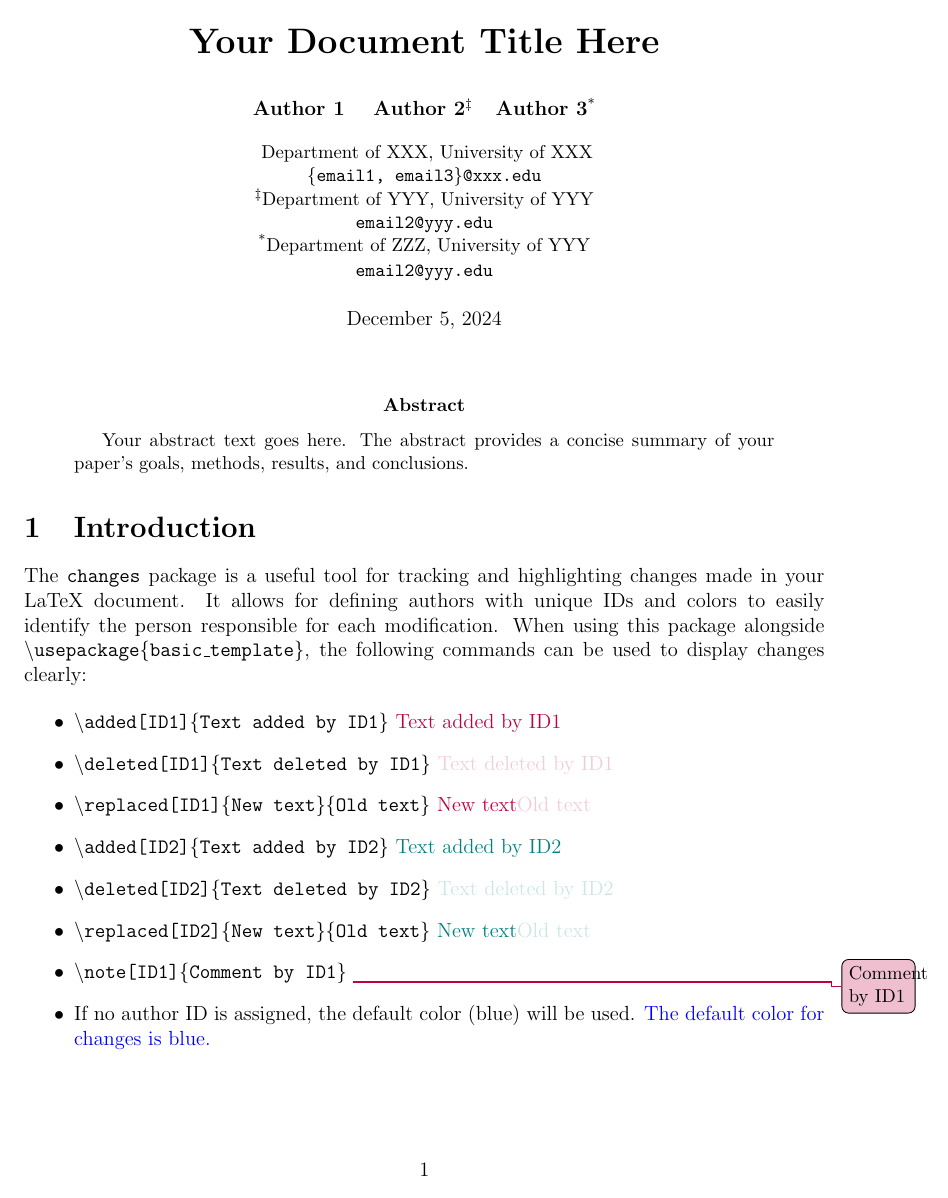
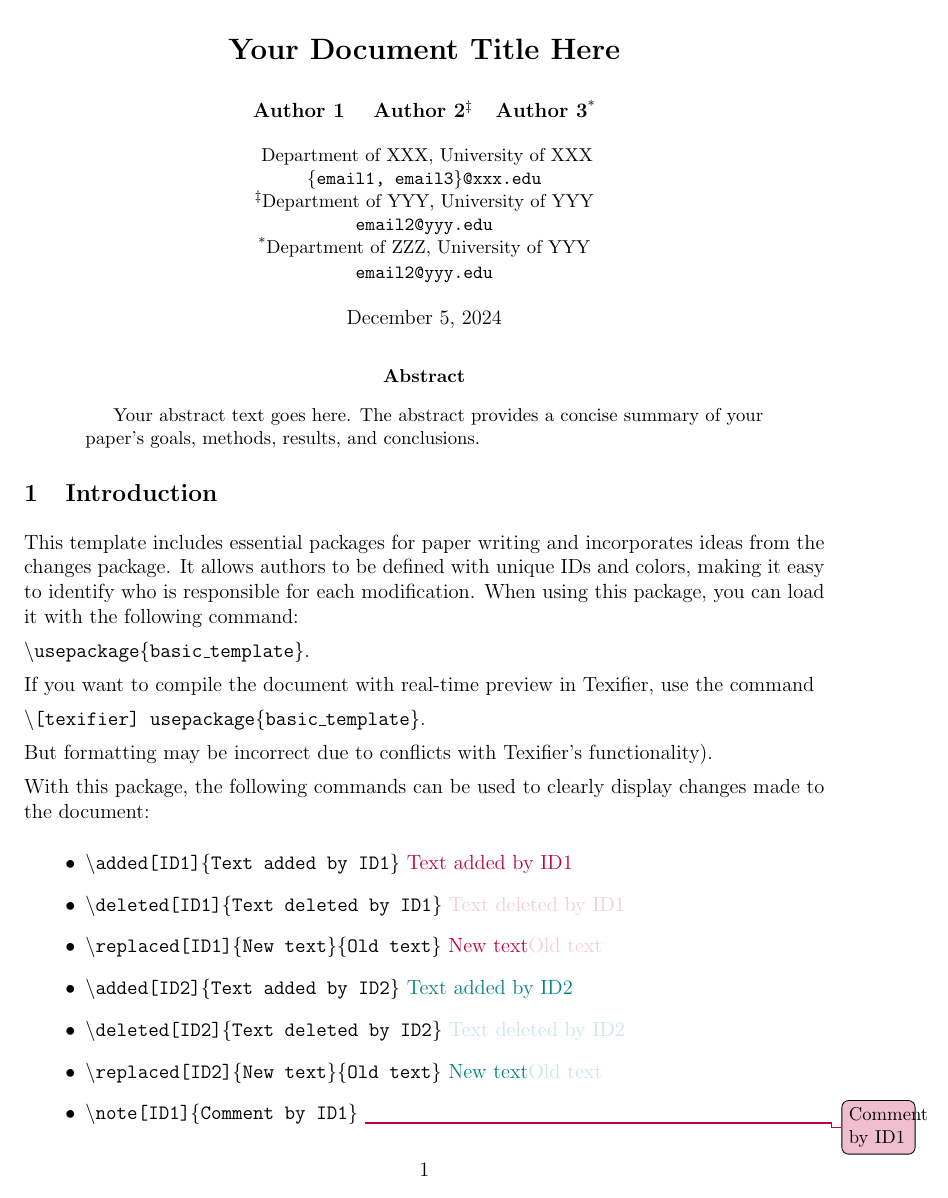
Before and after one commit to Yin-LIU/LATEX-template-article, a LaTeX paper (main.tex, which reads basic_template.sty): page 1 of 4. Compiled offline with pdfLaTeX.

```diff
--- a/basic_template.sty
+++ b/basic_template.sty
@@ -2,6 +2,14 @@
 % A custom LaTeX package for tracking changes with author-specific colors.
 \NeedsTeXFormat{LaTeX2e}
 \ProvidesPackage{customchanges}[2024/04/27 v1.0 Custom Changes Package]
+
+% Default setting for texifier is false
+\newif\iftexifier
+\texifierfalse
+
+% Check for the texifier option
+\DeclareOption{texifier}{\texifiertrue}
+\ProcessOptions\relax
 
 % Required packages
 \RequirePackage[svgnames,x11names,dvipsnames]{xcolor} % Extended color support
@@ -22,41 +30,7 @@
 \RequirePackage[capitalize,noabbrev]{cleveref}
 \RequirePackage{crossreftools}
 
-% Geometry setup
-\AtBeginDocument{
-  \newgeometry{
-    textheight=9in,
-    textwidth=6.5in,
-    top=1in,
-    headheight=14pt,
-    headsep=25pt,
-    footskip=30pt
-  }
-}
-
-\renewcommand\Authfont{\bfseries}
-\renewcommand\Affilfont{\mdseries \small}
-
-%% Custom title formatting
-\makeatletter
-\renewcommand{\@maketitle}{%
-  \vbox{%
-    \vspace*{0in} % Adjust title height as needed
-    \hsize\textwidth
-    \linewidth\hsize
-    \vskip 0.1in
-    \centering
-    {\LARGE  \textbf{\@title}\par} % Title
-    \vskip 0.3in
-    {\@author} % Author in normal size
-    \vskip 0.2in
-    \@date % Date
-    \vskip 0.3in
-  }
-}
-\makeatother
-
-
+\graphicspath{{Figures/}}
 % Theorem styles
 \theoremstyle{plain}
 \newtheorem{theorem}{Theorem}[section]
@@ -71,6 +45,21 @@
 \theoremstyle{remark}
 \newtheorem{remark}[theorem]{Remark}
 
+% Modify behavior if texifier=true
+\iftexifier
+    % Omit these commands when texifier=true
+\else
+    \crefname{assumption}{Assumption}{Assumptions}
+    \AtBeginEnvironment{appendices}{
+        \crefalias{section}{appendix}
+        \crefalias{subsection}{appendix}
+    }
+\fi
+
+% Allow display breaks in multiline equations
+\allowdisplaybreaks
+
+
 % Hyperref setup
 \hypersetup{
   bookmarksnumbered,
@@ -78,11 +67,186 @@
   bookmarksopenlevel=1,
 }
 
+
+% Geometry setup
+\AtBeginDocument{
+  \newgeometry{
+    textheight=9in,
+    textwidth=6.5in,
+    top=1in,
+    headheight=14pt,
+    headsep=25pt,
+    footskip=30pt
+  }
+}
+
+
+
+
+
+% font sizes with reduced leading
+% \renewcommand{\normalsize}{%
+%   \@setfontsize\normalsize\@xpt\@xipt
+%   \abovedisplayskip      7\p@ \@plus 2\p@ \@minus 5\p@
+%   \abovedisplayshortskip \z@ \@plus 3\p@
+%   \belowdisplayskip      \abovedisplayskip
+%   \belowdisplayshortskip 4\p@ \@plus 3\p@ \@minus 3\p@
+% }
+% \normalsize
+% \renewcommand{\small}{%
+%   \@setfontsize\small\@ixpt\@xpt
+%   \abovedisplayskip      6\p@ \@plus 1.5\p@ \@minus 4\p@
+%   \abovedisplayshortskip \z@  \@plus 2\p@
+%   \belowdisplayskip      \abovedisplayskip
+%   \belowdisplayshortskip 3\p@ \@plus 2\p@   \@minus 2\p@
+% }
+% \renewcommand{\footnotesize}{\@setfontsize\footnotesize\@ixpt\@xpt}
+% \renewcommand{\scriptsize}{\@setfontsize\scriptsize\@viipt\@viiipt}
+% \renewcommand{\tiny}{\@setfontsize\tiny\@vipt\@viipt}
+% \renewcommand{\large}{\@setfontsize\large\@xiipt{14}}
+% \renewcommand{\Large}{\@setfontsize\Large\@xivpt{16}}
+% \renewcommand{\LARGE}{\@setfontsize\LARGE\@xviipt{20}}
+% \renewcommand{\huge}{\@setfontsize\huge\@xxpt{23}}
+% \renewcommand{\Huge}{\@setfontsize\Huge\@xxvpt{28}}
+
+% % sections with less space
+\providecommand{\section}{}
+\renewcommand{\section}{%
+  \@startsection{section}{1}{\z@}%
+                {-2.0ex \@plus -0.5ex \@minus -0.2ex}%
+                { 1.5ex \@plus  0.3ex \@minus  0.2ex}%
+                {\large\bf\raggedright}%
+}
+\providecommand{\subsection}{}
+\renewcommand{\subsection}{%
+  \@startsection{subsection}{2}{\z@}%
+                {-1.8ex \@plus -0.5ex \@minus -0.2ex}%
+                { 0.8ex \@plus  0.2ex}%
+                {\normalsize\bf\raggedright}%
+}
+\providecommand{\subsubsection}{}
+\renewcommand{\subsubsection}{%
+  \@startsection{subsubsection}{3}{\z@}%
+                {-1.5ex \@plus -0.5ex \@minus -0.2ex}%
+                { 0.5ex \@plus  0.2ex}%
+                {\normalsize\bf\raggedright}%
+}
+\providecommand{\paragraph}{}
+\renewcommand{\paragraph}{%
+  \@startsection{paragraph}{4}{\z@}%
+                {1.5ex \@plus 0.5ex \@minus 0.2ex}%
+                {-1em}%
+                {\normalsize\bf}%
+}
+\providecommand{\subparagraph}{}
+\renewcommand{\subparagraph}{%
+  \@startsection{subparagraph}{5}{\z@}%
+                {1.5ex \@plus 0.5ex \@minus 0.2ex}%
+                {-1em}%
+                {\normalsize\bf}%
+}
+\providecommand{\subsubsubsection}{}
+\renewcommand{\subsubsubsection}{%
+  \vskip5pt{\noindent\normalsize\rm\raggedright}%
+}
+
+% float placement
+\renewcommand{\topfraction      }{0.85}
+\renewcommand{\bottomfraction   }{0.4}
+\renewcommand{\textfraction     }{0.1}
+\renewcommand{\floatpagefraction}{0.7}
+
+\newlength{\@abovecaptionskip}\setlength{\@abovecaptionskip}{7\p@}
+\newlength{\@belowcaptionskip}\setlength{\@belowcaptionskip}{\z@}
+
+\setlength{\abovecaptionskip}{\@abovecaptionskip}
+\setlength{\belowcaptionskip}{\@belowcaptionskip}
+
+% swap above/belowcaptionskip lengths for tables
+\renewenvironment{table}
+  {\setlength{\abovecaptionskip}{\@belowcaptionskip}%
+   \setlength{\belowcaptionskip}{\@abovecaptionskip}%
+   \@float{table}}
+  {\end@float}
+
+% footnote formatting
+\setlength{\footnotesep }{6.65\p@}
+\setlength{\skip\footins}{9\p@ \@plus 4\p@ \@minus 2\p@}
+\renewcommand{\footnoterule}{\kern-3\p@ \hrule width 12pc \kern 2.6\p@}
+\setcounter{footnote}{0}
+
+% paragraph formatting
+\setlength{\parindent}{\z@}
+\setlength{\parskip  }{5.5\p@}
+
+% list formatting
+\setlength{\topsep       }{4\p@ \@plus 1\p@   \@minus 2\p@}
+\setlength{\partopsep    }{1\p@ \@plus 0.5\p@ \@minus 0.5\p@}
+\setlength{\itemsep      }{2\p@ \@plus 1\p@   \@minus 0.5\p@}
+\setlength{\parsep       }{2\p@ \@plus 1\p@   \@minus 0.5\p@}
+\setlength{\leftmargin   }{3pc}
+\setlength{\leftmargini  }{\leftmargin}
+\setlength{\leftmarginii }{2em}
+\setlength{\leftmarginiii}{1.5em}
+\setlength{\leftmarginiv }{1.0em}
+\setlength{\leftmarginv  }{0.5em}
+\def\@listi  {\leftmargin\leftmargini}
+\def\@listii {\leftmargin\leftmarginii
+              \labelwidth\leftmarginii
+              \advance\labelwidth-\labelsep
+              \topsep  2\p@ \@plus 1\p@    \@minus 0.5\p@
+              \parsep  1\p@ \@plus 0.5\p@ \@minus 0.5\p@
+              \itemsep \parsep}
+\def\@listiii{\leftmargin\leftmarginiii
+              \labelwidth\leftmarginiii
+              \advance\labelwidth-\labelsep
+              \topsep    1\p@ \@plus 0.5\p@ \@minus 0.5\p@
+              \parsep    \z@
+              \partopsep 0.5\p@ \@plus 0\p@ \@minus 0.5\p@
+              \itemsep \topsep}
+\def\@listiv {\leftmargin\leftmarginiv
+              \labelwidth\leftmarginiv
+              \advance\labelwidth-\labelsep}
+\def\@listv  {\leftmargin\leftmarginv
+              \labelwidth\leftmarginv
+              \advance\labelwidth-\labelsep}
+\def\@listvi {\leftmargin\leftmarginvi
+              \labelwidth\leftmarginvi
+              \advance\labelwidth-\labelsep}
+
+
+\renewcommand\Authfont{\bfseries}
+\renewcommand\Affilfont{\mdseries \small}
+
+%% Custom title formatting
+\makeatletter
+\renewcommand{\@maketitle}{%
+  \vbox{%
+    % \vspace*{0in} % Adjust title height as needed
+    \hsize\textwidth
+    \linewidth\hsize
+    \vskip 0.1in
+    \centering
+    {\Large  \textbf{\@title}\par} % Title
+    \vskip 0.2in
+    {\@author} % Author in normal size
+    \vskip 0.1in
+    \@date % Date
+    \vskip 0.1in
+  }
+}
+\makeatother
+
+
+
+
 % Address cref warnings
 \pdfstringdefDisableCommands{
   \let\Cref\crtCref
   \let\cref\crtcref
 }
+
+
 
 % Author-specific change tracking
 \makeatletter
--- a/main.tex
+++ b/main.tex
@@ -53,8 +53,17 @@
 
 \section{Introduction}
 
-The \texttt{changes} package is a useful tool for tracking and highlighting changes made in your LaTeX document. It allows for defining authors with unique IDs and colors to easily identify the person responsible for each modification. When using this package alongside \texttt{\textbackslash usepackage\{basic\_template\}}, the following commands can be used to display changes clearly:
+This template includes essential packages for paper writing and incorporates ideas from the changes package. It allows authors to be defined with unique IDs and colors, making it easy to identify who is responsible for each modification. When using this package, you can load it with the following command:
 
+\texttt{\textbackslash usepackage\{basic\_template\}}.
+
+If you want to  compile the document with real-time preview in Texifier, use the command
+
+\texttt{\textbackslash [texifier] usepackage\{basic\_template\}}.
+
+But formatting may be incorrect due to conflicts with Texifier's functionality).
+
+With this package, the following commands can be used to clearly display changes made to the document:
 \begin{itemize}
     \item \texttt{\textbackslash added[ID1]\{Text added by ID1\}} \added[ID1]{Text added by ID1}
     \item \texttt{\textbackslash deleted[ID1]\{Text deleted by ID1\}} \deleted[ID1]{Text deleted by ID1}
```
